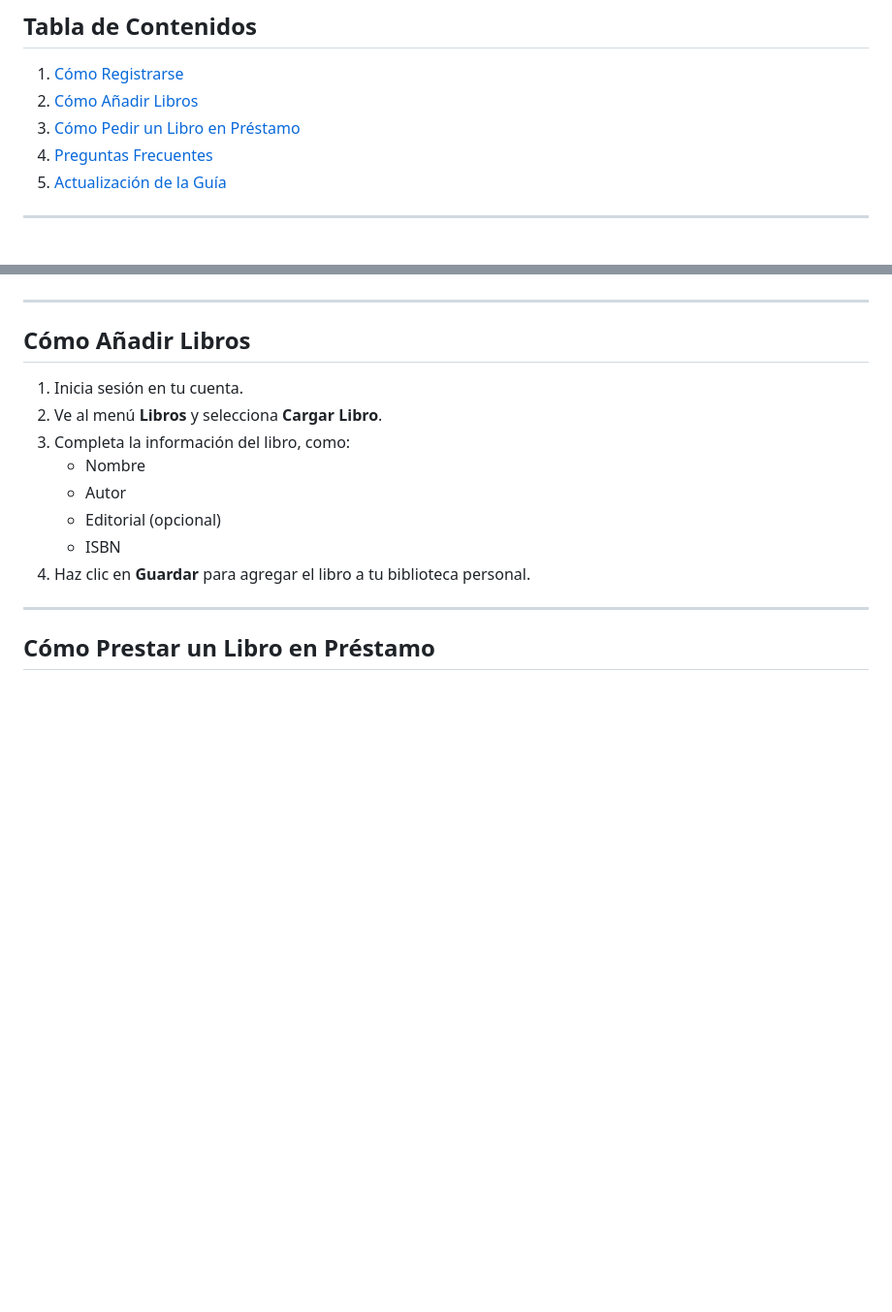
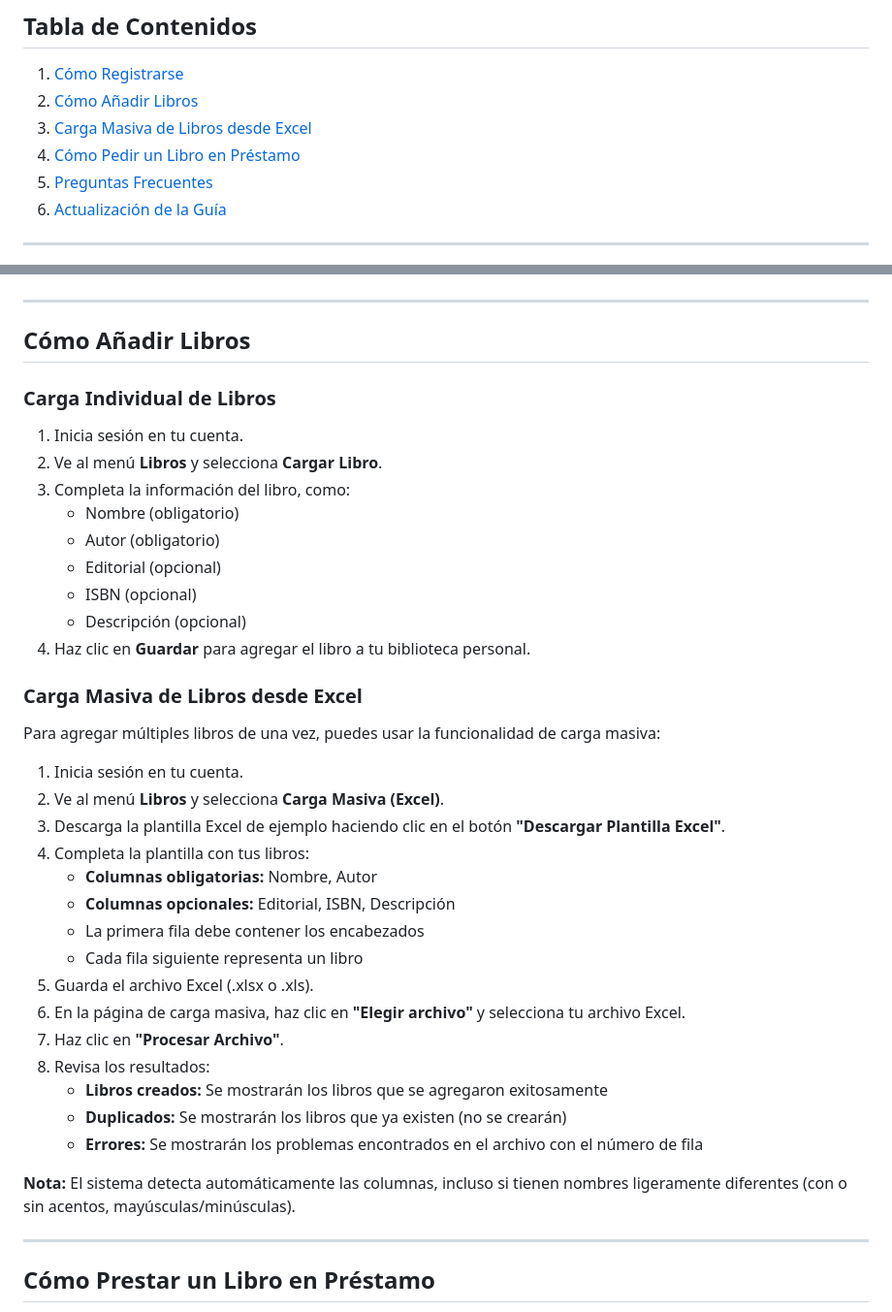
Before and after one commit to mebordone/biblioteca_colectiva_zero, a Markdown page: Guia de uso.md, 2 parts joined by grey strips. Shown at 97% size. Drawn GitHub-style; blank space fills up the shorter version.

Commit message:
docs: agregar sección de carga masiva de libros en guía de uso
- Agregar instrucciones paso a paso para carga masiva desde Excel
- Explicar columnas obligatorias y opcionales
- Documentar cómo descargar y usar la plantilla Excel
- Explicar cómo interpretar resultados del procesamiento

```diff
--- a/Guia de uso.md
+++ b/Guia de uso.md
@@ -8,7 +8,8 @@
 ## Tabla de Contenidos
 1. [Cómo Registrarse](#cómo-registrarse)
 2. [Cómo Añadir Libros](#cómo-añadir-libros)
-3. [Cómo Pedir un Libro en Préstamo](#cómo-pedir-un-libro-en-préstamo)
+3. [Carga Masiva de Libros desde Excel](#carga-masiva-de-libros-desde-excel)
+4. [Cómo Pedir un Libro en Préstamo](#cómo-pedir-un-libro-en-préstamo)
 5. [Preguntas Frecuentes](#preguntas-frecuentes)
 6. [Actualización de la Guía](#actualización-de-la-guía)
 
@@ -27,14 +28,38 @@
 ---
 
 ## Cómo Añadir Libros
+
+### Carga Individual de Libros
 1. Inicia sesión en tu cuenta.
 2. Ve al menú **Libros** y selecciona **Cargar Libro**.
 3. Completa la información del libro, como:
-   - Nombre
-   - Autor
+   - Nombre (obligatorio)
+   - Autor (obligatorio)
    - Editorial (opcional)
-   - ISBN
+   - ISBN (opcional)
+   - Descripción (opcional)
 4. Haz clic en **Guardar** para agregar el libro a tu biblioteca personal.
+
+### Carga Masiva de Libros desde Excel
+Para agregar múltiples libros de una vez, puedes usar la funcionalidad de carga masiva:
+
+1. Inicia sesión en tu cuenta.
+2. Ve al menú **Libros** y selecciona **Carga Masiva (Excel)**.
+3. Descarga la plantilla Excel de ejemplo haciendo clic en el botón **"Descargar Plantilla Excel"**.
+4. Completa la plantilla con tus libros:
+   - **Columnas obligatorias:** Nombre, Autor
+   - **Columnas opcionales:** Editorial, ISBN, Descripción
+   - La primera fila debe contener los encabezados
+   - Cada fila siguiente representa un libro
+5. Guarda el archivo Excel (.xlsx o .xls).
+6. En la página de carga masiva, haz clic en **"Elegir archivo"** y selecciona tu archivo Excel.
+7. Haz clic en **"Procesar Archivo"**.
+8. Revisa los resultados:
+   - **Libros creados:** Se mostrarán los libros que se agregaron exitosamente
+   - **Duplicados:** Se mostrarán los libros que ya existen (no se crearán)
+   - **Errores:** Se mostrarán los problemas encontrados en el archivo con el número de fila
+
+**Nota:** El sistema detecta automáticamente las columnas, incluso si tienen nombres ligeramente diferentes (con o sin acentos, mayúsculas/minúsculas).
 
 ---
 
```
Also changed, not shown: other parts of Guia de uso.md (+18 -1 lines).
